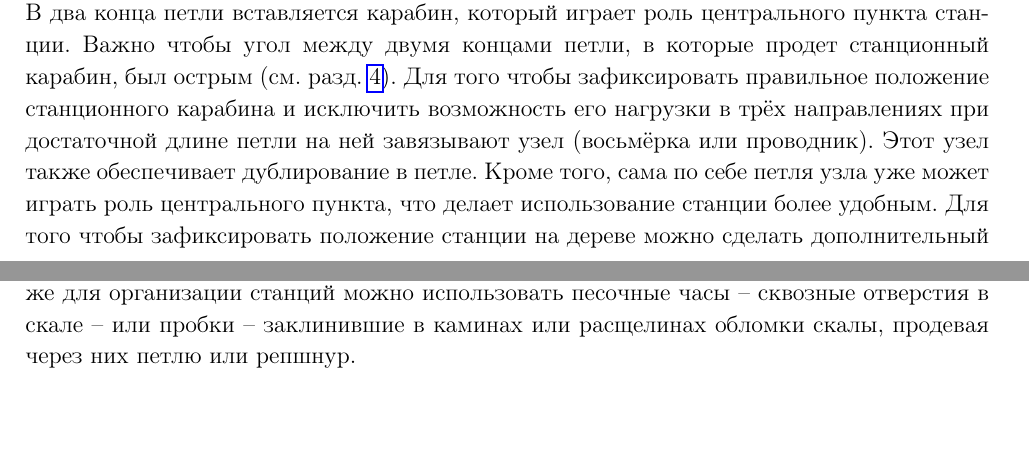
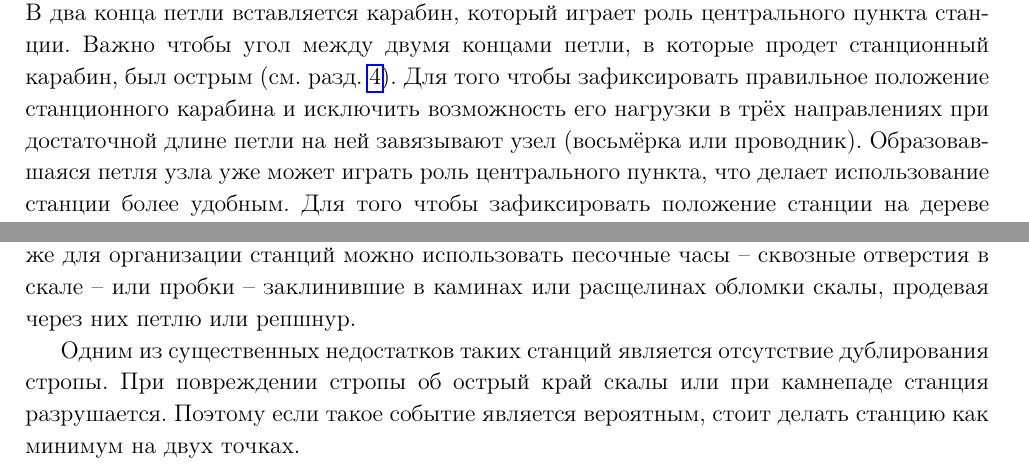
Before and after one commit to juliabeliaeva/anchors, a LaTeX paper (anchors.tex): two parts of pages 3 and 4 of 11, joined at a grey line, cut so that both start at the same text, the shorter picture padded with empty space. Compiled offline with pdfLaTeX; a LaTeX package or settings file that is missing is left out.

Commit message:
remove some bs and add a warning abot sling breakage

```diff
--- a/anchors.tex
+++ b/anchors.tex
@@ -89,7 +89,7 @@
 	Простейшая станция на дереве организуется оборачиванием петли вокруг ствола (рис.~\ref{fig:tree1}). В два конца петли вставляется карабин, который играет роль центрального пункта станции.
     Важно чтобы угол между двумя концами петли, в которые продет станционный карабин, был острым
     (см. разд.~\ref{sec:multipoint.anchors}). Для того чтобы зафиксировать правильное положение станционного карабина и исключить возможность его нагрузки в трёх направлениях
-    при достаточной длине петли на ней завязывают узел (восьмёрка или проводник). Этот узел также обеспечивает дублирование в петле. Кроме того, сама по себе  петля узла уже может играть
+    при достаточной длине петли на ней завязывают узел (восьмёрка или проводник). Образовавшаяся петля узла уже может играть
 	роль центрального пункта, что делает использование станции более удобным. Для того чтобы зафиксировать положение станции на дереве можно сделать дополнительный оборот петли
     вокруг ствола (рис.~\ref{fig:tree2}),
 	если это позволяет длина петли. Запрещается использование узла удавка для этих целей, так как он сильно ослабляет стропу.
@@ -116,6 +116,9 @@
     Станции на рельефе организуются оборачиванием или набрасыванием петли на элемент рельефа аналогично станциям на дереве. Кроме петель из стропы или репшнура можно использовать
     связочную верёвку, завязав на конце двойной булинь (рис.~\ref{fig:bowline}). Также для организации станций можно использовать песочные часы -- сквозные отверстия в скале --
     или пробки -- заклинившие в каминах или расщелинах обломки скалы, продевая через них петлю или репшнур.
+
+	Одним из существенных недостатков таких станций является отсутствие дублирования стропы. При повреждении стропы об острый край скалы или при камнепаде станция разрушается. Поэтому если
+	такое событие является вероятным, стоит делать станцию как минимум на двух точках.
 
 \section{Станции на нескольких точках}\label{sec:multipoint.anchors}
     Существует множество способов блокировки нескольких точек в станцию. В наиболее распространённых методах точки блокируются друг с другом
```
